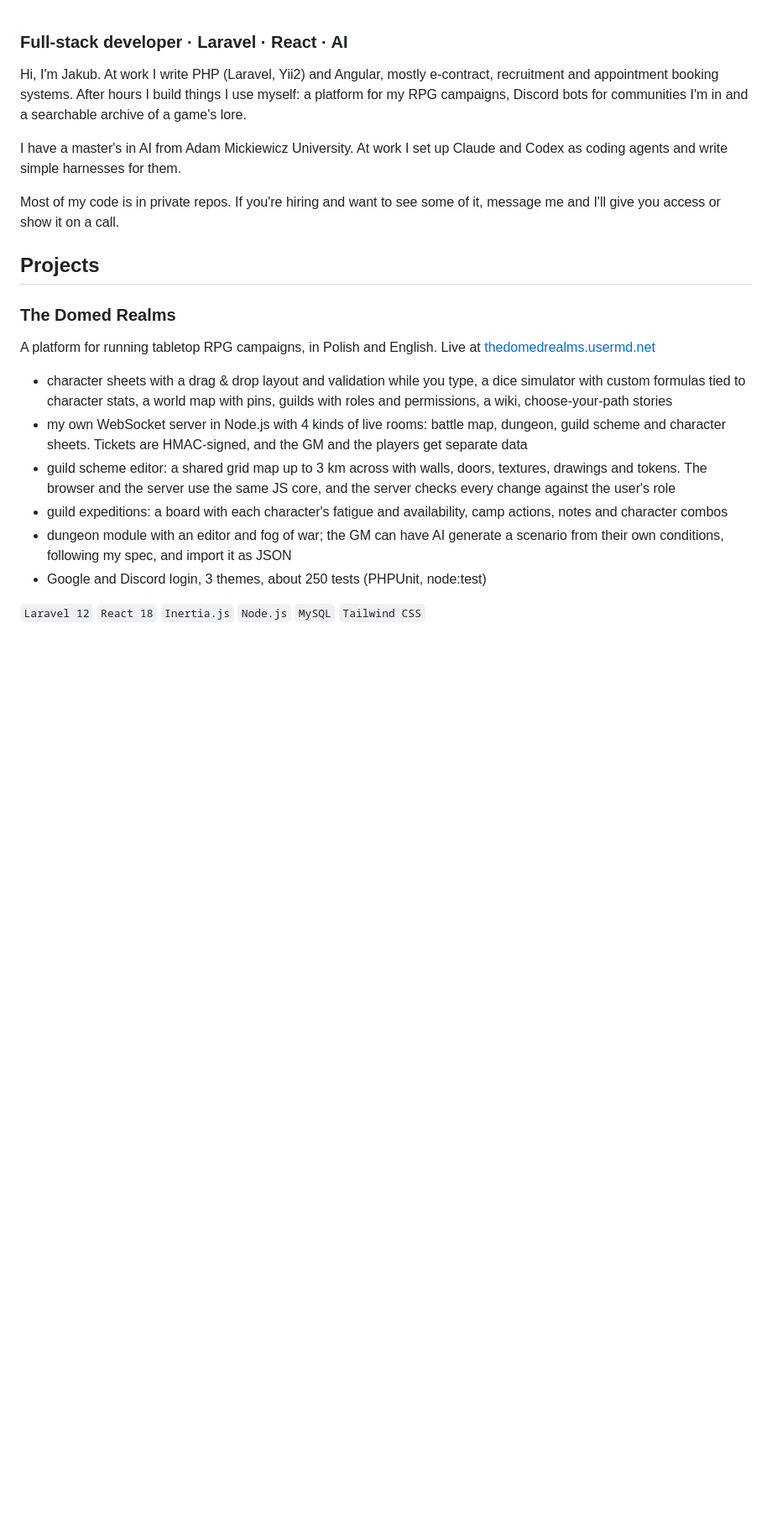
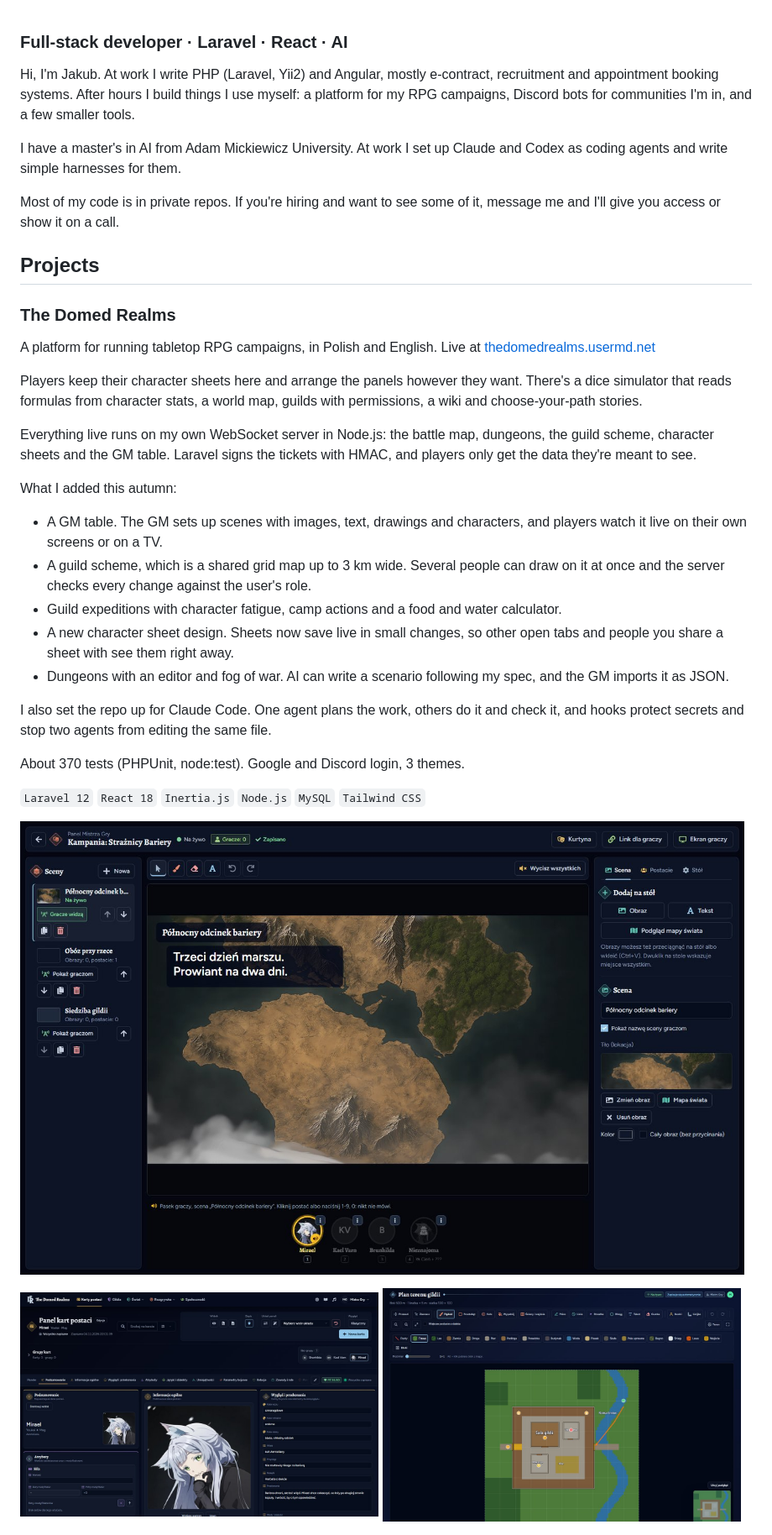
Before and after one commit to MJayKey/MJayKey, a Markdown page: README.md, the part around one of its changes. Shown at 84% size. Rendered like a GitHub page; pictures changed too: img/tdr-character-sheet-modern.jpg (added), img/tdr-gm-table.jpg (added), img/tdr-guild-scheme.jpg (added); blank space fills up the shorter version.

Commit message:
Update README: rewrite project descriptions, add new projects and screenshots

```diff
--- a/README.md
+++ b/README.md
@@ -1,6 +1,6 @@
 ### Full-stack developer · Laravel · React · AI
 
-Hi, I'm Jakub. At work I write PHP (Laravel, Yii2) and Angular, mostly e-contract, recruitment and appointment booking systems. After hours I build things I use myself: a platform for my RPG campaigns, Discord bots for communities I'm in and a searchable archive of a game's lore.
+Hi, I'm Jakub. At work I write PHP (Laravel, Yii2) and Angular, mostly e-contract, recruitment and appointment booking systems. After hours I build things I use myself: a platform for my RPG campaigns, Discord bots for communities I'm in, and a few smaller tools.
 
 I have a master's in AI from Adam Mickiewicz University. At work I set up Claude and Codex as coding agents and write simple harnesses for them.
 
@@ -12,15 +12,31 @@ Most of my code is in private repos. If you're hiring and want to see some of it
 
 A platform for running tabletop RPG campaigns, in Polish and English. Live at [thedomedrealms.usermd.net](https://thedomedrealms.usermd.net)
 
-- character sheets with a drag & drop layout and validation while you type, a dice simulator with custom formulas tied to character stats, a world map with pins, guilds with roles and permissions, a wiki, choose-your-path stories
-- my own WebSocket server in Node.js with 4 kinds of live rooms: battle map, dungeon, guild scheme and character sheets. Tickets are HMAC-signed, and the GM and the players get separate data
-- guild scheme editor: a shared grid map up to 3 km across with walls, doors, textures, drawings and tokens. The browser and the server use the same JS core, and the server checks every change against the user's role
-- guild expeditions: a board with each character's fatigue and availability, camp actions, notes and character combos
-- dungeon module with an editor and fog of war; the GM can have AI generate a scenario from their own conditions, following my spec, and import it as JSON
-- Google and Discord login, 3 themes, about 250 tests (PHPUnit, node:test)
+Players keep their character sheets here and arrange the panels however they want. There's a dice simulator that reads formulas from character stats, a world map, guilds with permissions, a wiki and choose-your-path stories.
+
+Everything live runs on my own WebSocket server in Node.js: the battle map, dungeons, the guild scheme, character sheets and the GM table. Laravel signs the tickets with HMAC, and players only get the data they're meant to see.
+
+What I added this autumn:
+
+- A GM table. The GM sets up scenes with images, text, drawings and characters, and players watch it live on their own screens or on a TV.
+- A guild scheme, which is a shared grid map up to 3 km wide. Several people can draw on it at once and the server checks every change against the user's role.
+- Guild expeditions with character fatigue, camp actions and a food and water calculator.
+- A new character sheet design. Sheets now save live in small changes, so other open tabs and people you share a sheet with see them right away.
+- Dungeons with an editor and fog of war. AI can write a scenario following my spec, and the GM imports it as JSON.
+
+I also set the repo up for Claude Code. One agent plans the work, others do it and check it, and hooks protect secrets and stop two agents from editing the same file.
+
+About 370 tests (PHPUnit, node:test). Google and Discord login, 3 themes.
 
 `Laravel 12` `React 18` `Inertia.js` `Node.js` `MySQL` `Tailwind CSS`
 
+<p>
+  <img src="img/tdr-gm-table.jpg" alt="The Domed Realms: GM table" width="99%">
+</p>
+<p>
+  <img src="img/tdr-character-sheet-modern.jpg" alt="The Domed Realms: character sheet" width="49%">
+  <img src="img/tdr-guild-scheme.jpg" alt="The Domed Realms: guild scheme editor" width="49%">
+</p>
 <p>
   <img src="img/tdr-world-map.jpg" alt="The Domed Realms: world map with pins" width="49%">
   <img src="img/tdr-battle-map.jpg" alt="The Domed Realms: live battle map" width="49%">
```
Also changed, not shown: other parts of README.md (+39 -34 lines), img/tdr-character-sheet-new.jpg (deleted).
